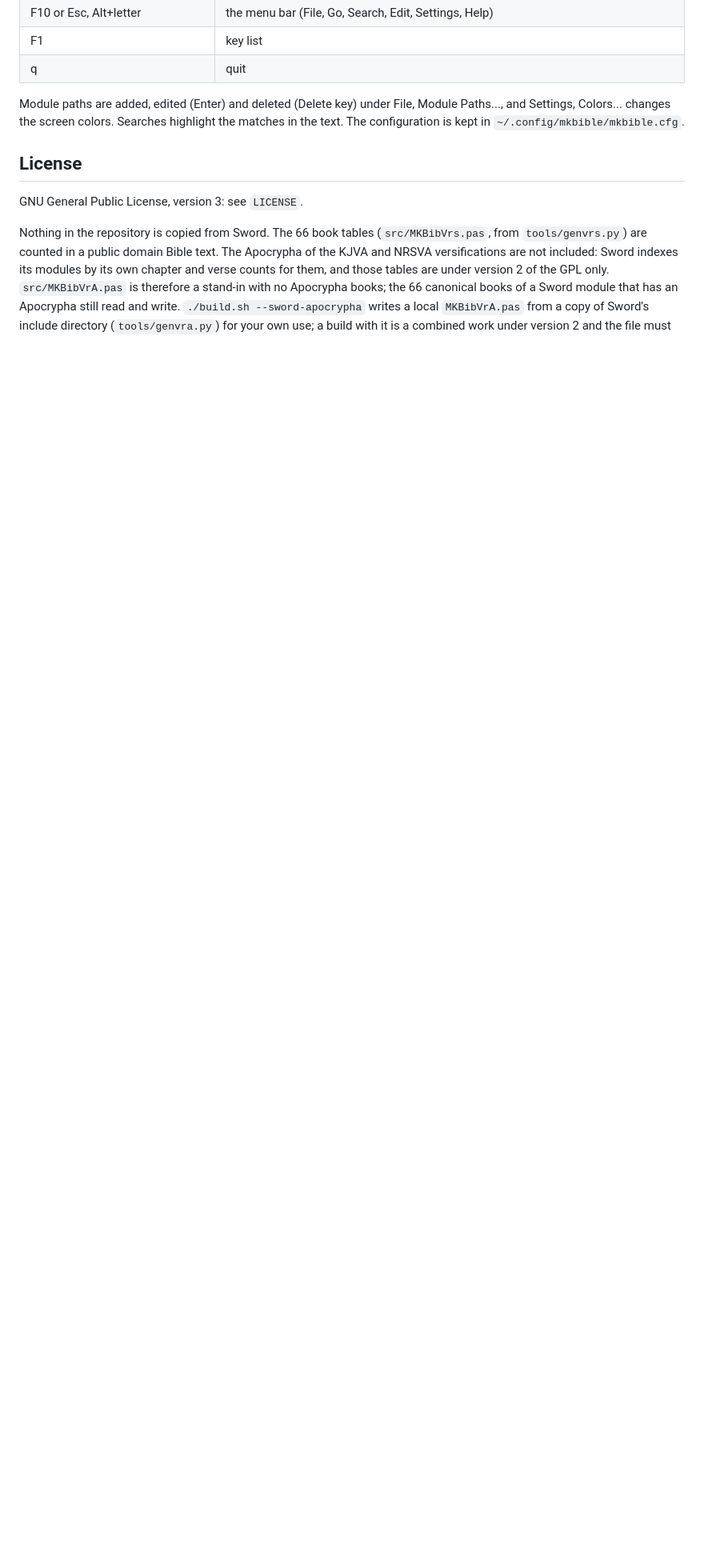
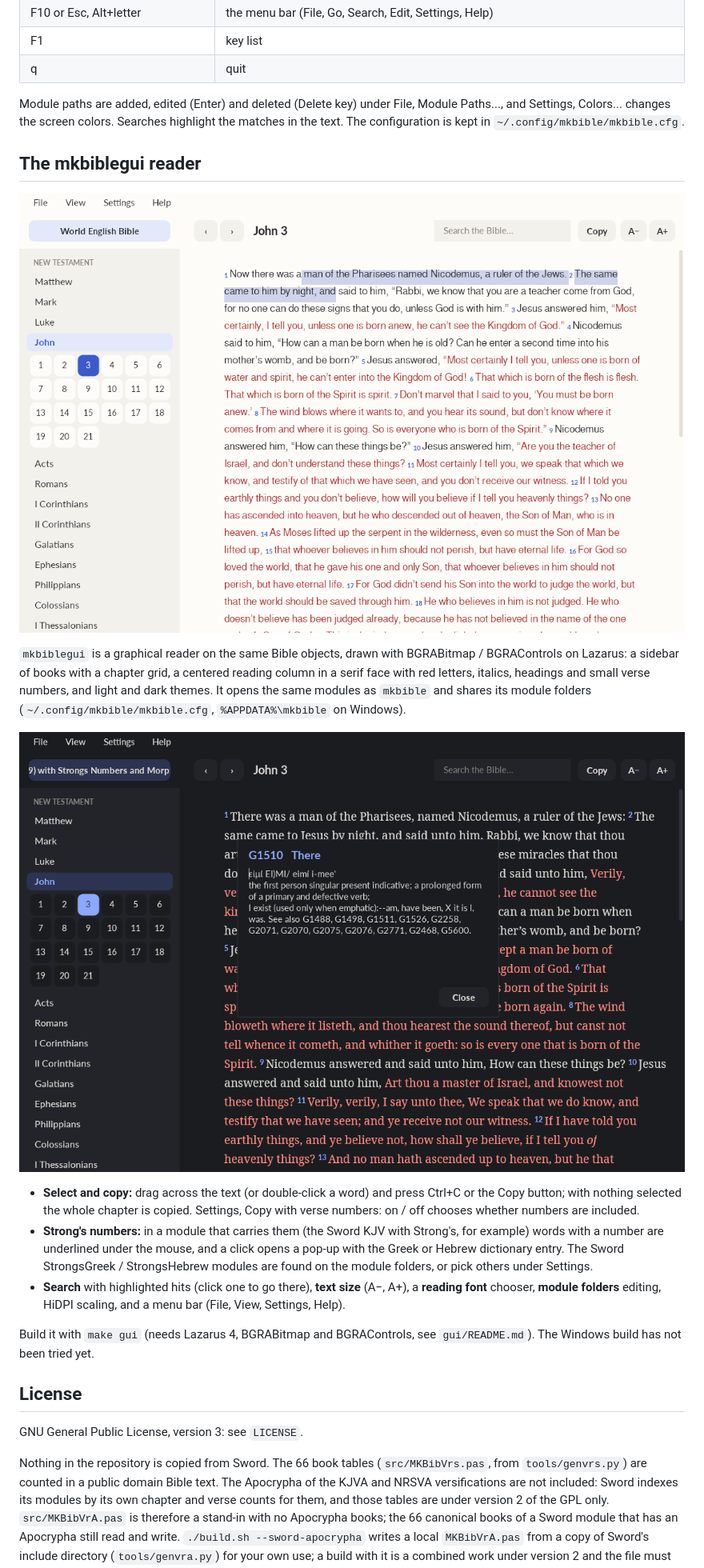
Before and after one commit to mythicalkingdom/mkbible, a Markdown page: README.md, the part around the change. Shown at 80% size. GitHub-like rendering; pictures changed too: docs/mkbiblegui-strongs.png (added), docs/mkbiblegui.png (added); blank space fills up the shorter version.

Commit message:
mkbiblegui: copy with or without verse numbers; README section with screenshots
Co-Authored-By: Claude Sonnet 5.5 <noreply@anthropic.com>

```diff
--- a/README.md
+++ b/README.md
@@ -58,6 +58,28 @@ Module paths are added, edited (Enter) and deleted (Delete key) under File, Modu
 changes the screen colors. Searches highlight the matches in the text. The configuration is kept in
 `~/.config/mkbible/mkbible.cfg`.
 
+## The mkbiblegui reader
+
+![mkbiblegui, light theme, with some text selected](docs/mkbiblegui.png)
+
+`mkbiblegui` is a graphical reader on the same Bible objects, drawn with BGRABitmap / BGRAControls on Lazarus: a
+sidebar of books with a chapter grid, a centered reading column in a serif face with red letters, italics, headings
+and small verse numbers, and light and dark themes. It opens the same modules as `mkbible` and shares its module
+folders (`~/.config/mkbible/mkbible.cfg`, `%APPDATA%\mkbible` on Windows).
+
+![mkbiblegui, dark theme, with a Strong's pop-up](docs/mkbiblegui-strongs.png)
+
+* **Select and copy:** drag across the text (or double-click a word) and press Ctrl+C or the Copy button; with nothing
+  selected the whole chapter is copied. Settings, Copy with verse numbers: on / off chooses whether numbers are included.
+* **Strong's numbers:** in a module that carries them (the Sword KJV with Strong's, for example) words with a number
+  are underlined under the mouse, and a click opens a pop-up with the Greek or Hebrew dictionary entry. The Sword
+  StrongsGreek / StrongsHebrew modules are found on the module folders, or pick others under Settings.
+* **Search** with highlighted hits (click one to go there), **text size** (A−, A+), a **reading font** chooser, **module
+  folders** editing, HiDPI scaling, and a menu bar (File, View, Settings, Help).
+
+Build it with `make gui` (needs Lazarus 4, BGRABitmap and BGRAControls, see `gui/README.md`). The Windows build has
+not been tried yet.
+
 ## License
 
 GNU General Public License, version 3: see `LICENSE`.
```
Also changed, not shown: gui/README.md (+4 -4 lines), 3 other files.
